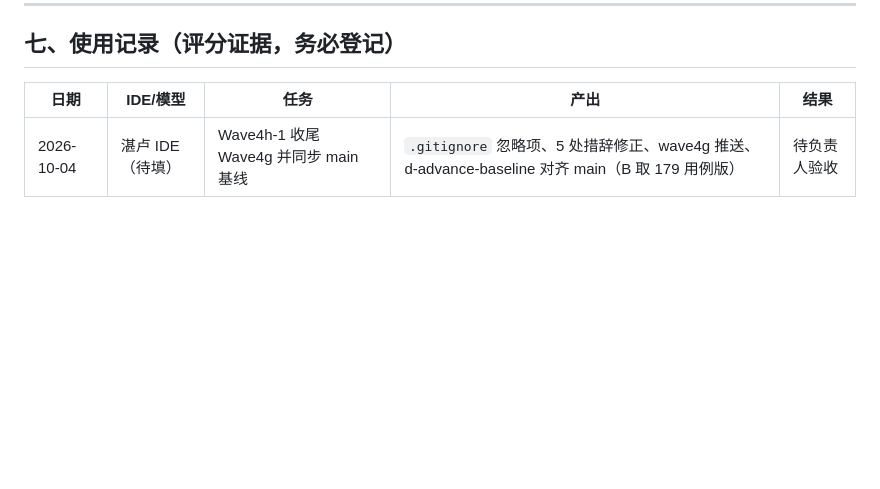
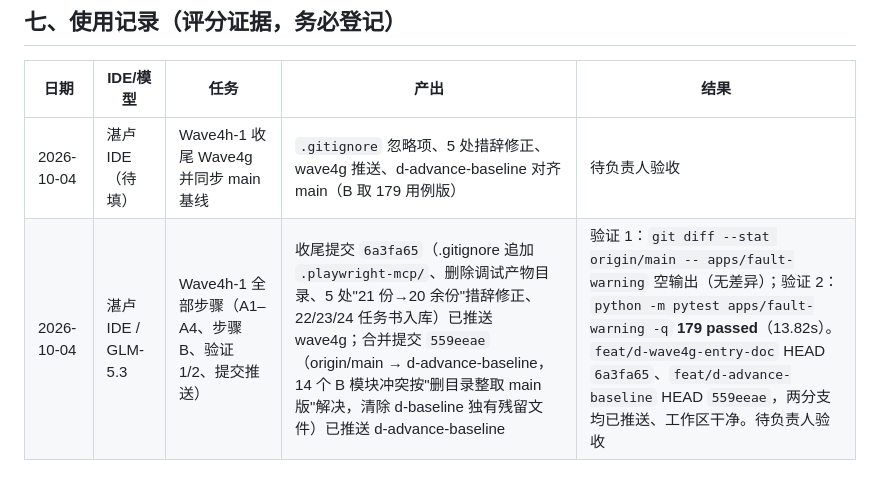
Before and after one commit to SlaterZhang/maintenance-work-order-system, a Markdown page: AI初步生成的结果/IDE提示词/24_Wave4h-1_收尾与同步main_任务书.md, the part around the change. Drawn GitHub-style; blank space fills up the shorter version.

Commit message:
docs(d): 登记Wave4h-1使用记录

```diff
--- a/AI初步生成的结果/IDE提示词/24_Wave4h-1_收尾与同步main_任务书.md
+++ b/AI初步生成的结果/IDE提示词/24_Wave4h-1_收尾与同步main_任务书.md
@@ -179,3 +179,4 @@ git push -u origin feat/d-advance-baseline
 | 日期 | IDE/模型 | 任务 | 产出 | 结果 |
 | --- | --- | --- | --- | --- |
 | 2026-10-04 | 湛卢 IDE（待填） | Wave4h-1 收尾 Wave4g 并同步 main 基线 | `.gitignore` 忽略项、5 处措辞修正、wave4g 推送、d-advance-baseline 对齐 main（B 取 179 用例版） | 待负责人验收 |
+| 2026-10-04 | 湛卢 IDE / GLM-5.3 | Wave4h-1 全部步骤（A1–A4、步骤 B、验证 1/2、提交推送） | 收尾提交 `6a3fa65`（.gitignore 追加 `.playwright-mcp/`、删除调试产物目录、5 处"21 份→20 余份"措辞修正、22/23/24 任务书入库）已推送 wave4g；合并提交 `559eeae`（origin/main → d-advance-baseline，14 个 B 模块冲突按"删目录整取 main 版"解决，清除 d-baseline 独有残留文件）已推送 d-advance-baseline | 验证 1：`git diff --stat origin/main -- apps/fault-warning` 空输出（无差异）；验证 2：`python -m pytest apps/fault-warning -q` **179 passed**（13.82s）。`feat/d-wave4g-entry-doc` HEAD `6a3fa65`、`feat/d-advance-baseline` HEAD `559eeae`，两分支均已推送、工作区干净。待负责人验收 |
```
